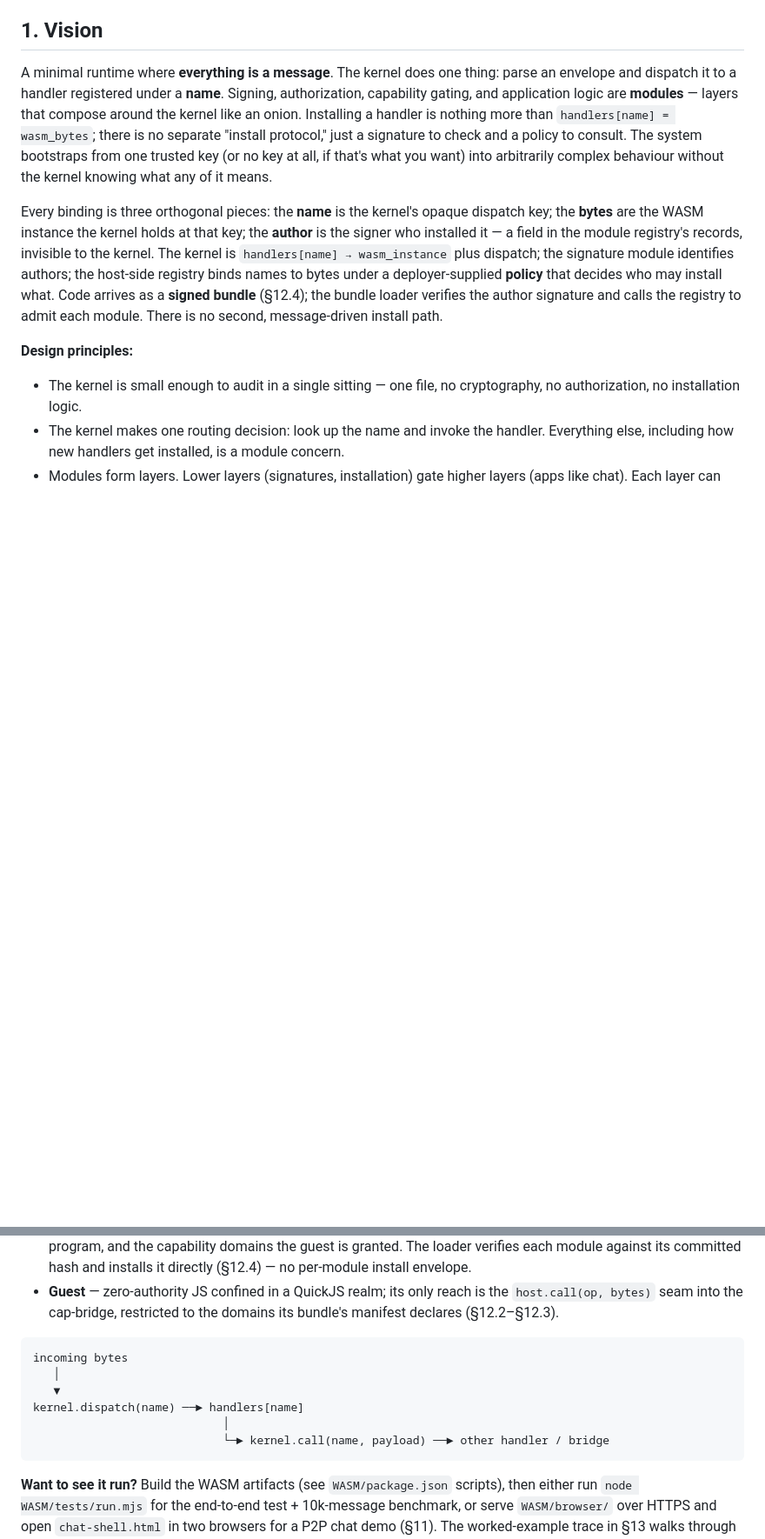
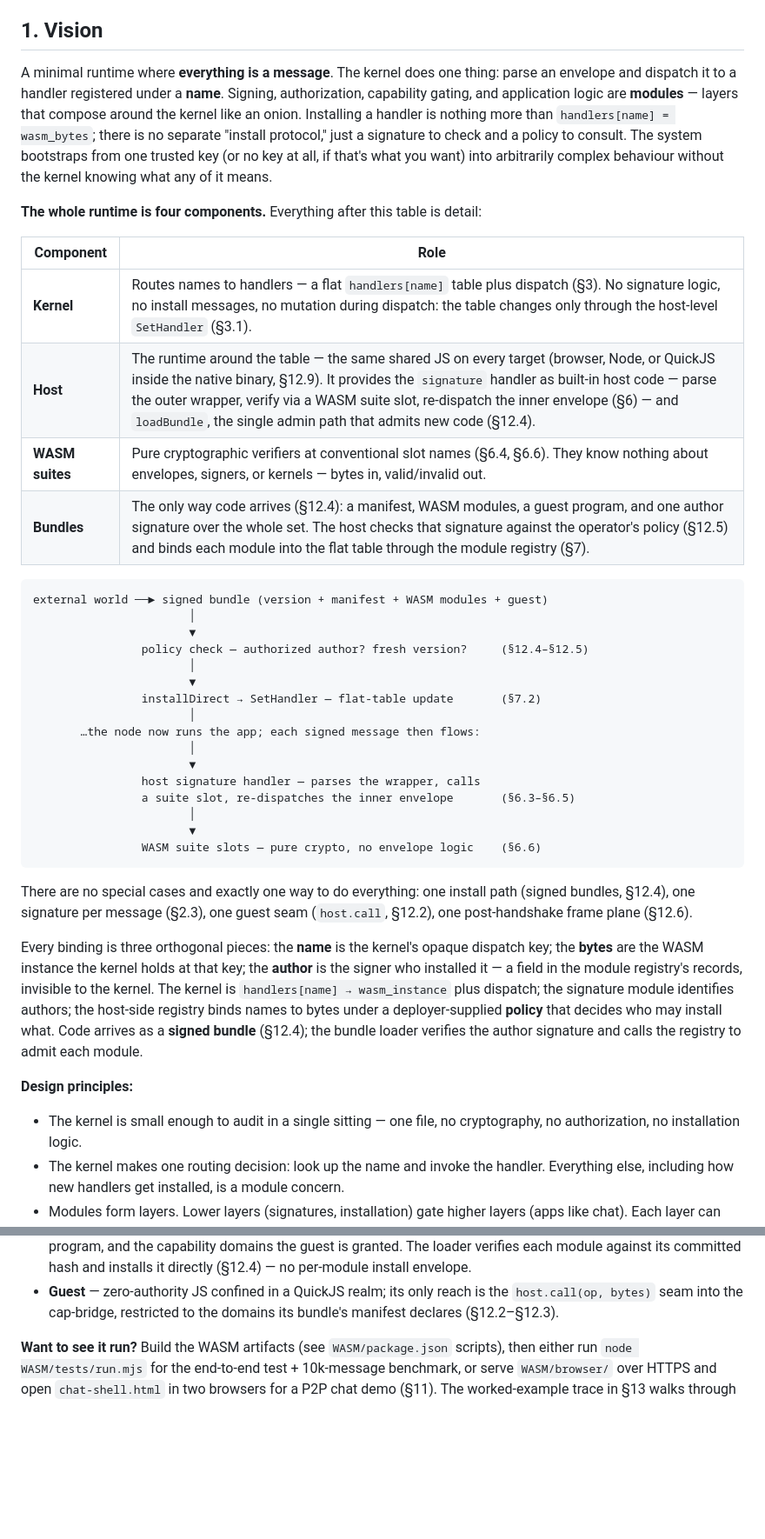
Before and after one commit to arj03/seedkernel, a Markdown page: README.md, 2 parts joined by grey strips. Shown at 87% size. Drawn GitHub-style; blank space fills up the shorter version.

Commit message:
Improve README

````diff
--- a/README.md
+++ b/README.md
@@ -6,7 +6,37 @@
 
 A minimal runtime where **everything is a message**. The kernel does one thing: parse an envelope and dispatch it to a handler registered under a **name**. Signing, authorization, capability gating, and application logic are **modules** — layers that compose around the kernel like an onion. Installing a handler is nothing more than `handlers[name] = wasm_bytes`; there is no separate "install protocol," just a signature to check and a policy to consult. The system bootstraps from one trusted key (or no key at all, if that's what you want) into arbitrarily complex behaviour without the kernel knowing what any of it means.
 
-Every binding is three orthogonal pieces: the **name** is the kernel's opaque dispatch key; the **bytes** are the WASM instance the kernel holds at that key; the **author** is the signer who installed it — a field in the module registry's records, invisible to the kernel. The kernel is `handlers[name] → wasm_instance` plus dispatch; the signature module identifies authors; the host-side registry binds names to bytes under a deployer-supplied **policy** that decides who may install what. Code arrives as a **signed bundle** (§12.4); the bundle loader verifies the author signature and calls the registry to admit each module. There is no second, message-driven install path.
+**The whole runtime is four components.** Everything after this table is detail:
+
+| Component | Role |
+| --- | --- |
+| **Kernel** | Routes names to handlers — a flat `handlers[name]` table plus dispatch (§3). No signature logic, no install messages, no mutation during dispatch: the table changes only through the host-level `SetHandler` (§3.1). |
+| **Host** | The runtime around the table — the same shared JS on every target (browser, Node, or QuickJS inside the native binary, §12.9). It provides the `signature` handler as built-in host code — parse the outer wrapper, verify via a WASM suite slot, re-dispatch the inner envelope (§6) — and `loadBundle`, the single admin path that admits new code (§12.4). |
+| **WASM suites** | Pure cryptographic verifiers at conventional slot names (§6.4, §6.6). They know nothing about envelopes, signers, or kernels — bytes in, valid/invalid out. |
+| **Bundles** | The only way code arrives (§12.4): a manifest, WASM modules, a guest program, and one author signature over the whole set. The host checks that signature against the operator's policy (§12.5) and binds each module into the flat table through the module registry (§7). |
+
+```
+external world ──► signed bundle (version + manifest + WASM modules + guest)
+                       │
+                       ▼
+                policy check — authorized author? fresh version?     (§12.4–§12.5)
+                       │
+                       ▼
+                installDirect → SetHandler — flat-table update       (§7.2)
+                       │
+       …the node now runs the app; each signed message then flows:
+                       │
+                       ▼
+                host signature handler — parses the wrapper, calls
+                a suite slot, re-dispatches the inner envelope       (§6.3–§6.5)
+                       │
+                       ▼
+                WASM suite slots — pure crypto, no envelope logic    (§6.6)
+```
+
+There are no special cases and exactly one way to do everything: one install path (signed bundles, §12.4), one signature per message (§2.3), one guest seam (`host.call`, §12.2), one post-handshake frame plane (§12.6).
+
+Every binding is three orthogonal pieces: the **name** is the kernel's opaque dispatch key; the **bytes** are the WASM instance the kernel holds at that key; the **author** is the signer who installed it — a field in the module registry's records, invisible to the kernel. The kernel is `handlers[name] → wasm_instance` plus dispatch; the signature module identifies authors; the host-side registry binds names to bytes under a deployer-supplied **policy** that decides who may install what. Code arrives as a **signed bundle** (§12.4); the bundle loader verifies the author signature and calls the registry to admit each module.
 
 **Design principles:**
 
@@ -40,15 +70,6 @@ A reader's-digest mental model; full details follow in §2–§9.
 - **Runtime / shell** — the deployable artifact: kernel + signature + the module registry under a policy, plus raw-byte capability backends (`crypto`, `net`, `fs`, `module`, `clock`) and a zero-authority JS confinement host. It loads a **signed bundle** and *becomes* that app — chat (§11) and [seed store](https://github.com/arj03/seedstore) are two (§12).
 - **Bundle** — an app as signed content: an author-signed manifest committing to each module's hash, a guest program, and the capability domains the guest is granted. The loader verifies each module against its committed hash and installs it directly (§12.4) — no per-module install envelope.
 - **Guest** — zero-authority JS confined in a QuickJS realm; its only reach is the `host.call(op, bytes)` seam into the cap-bridge, restricted to the domains its bundle's manifest declares (§12.2–§12.3).
-
-```
-incoming bytes
-   │
-   ▼
-kernel.dispatch(name) ──► handlers[name]
-                            │
-                            └─► kernel.call(name, payload) ──► other handler / bridge
-```
 
 **Want to see it run?** Build the WASM artifacts (see `WASM/package.json` scripts), then either run `node WASM/tests/run.mjs` for the end-to-end test + 10k-message benchmark, or serve `WASM/browser/` over HTTPS and open `chat-shell.html` in two browsers for a P2P chat demo (§11). The worked-example trace in §13 walks through the same pipeline byte-by-byte.
 
````
Also changed, not shown: other parts of README.md (+24 -24 lines).
